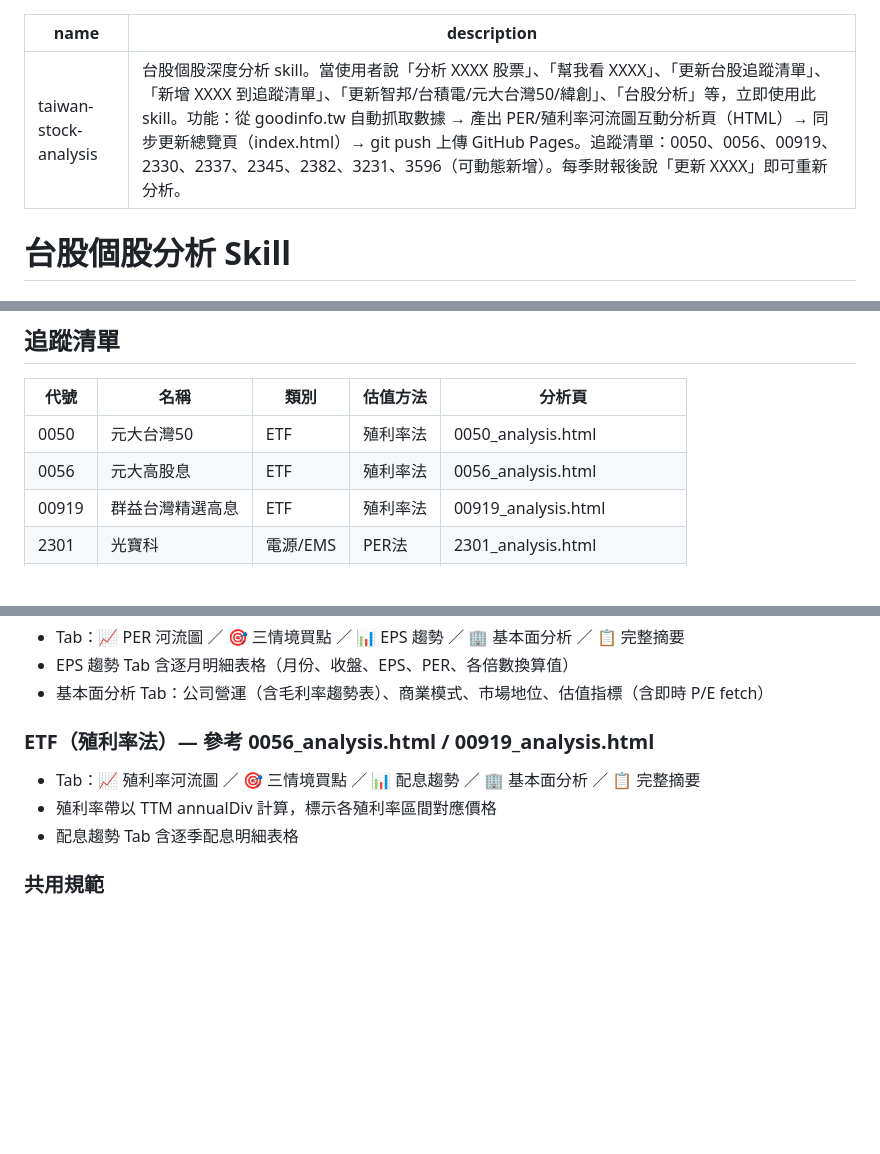
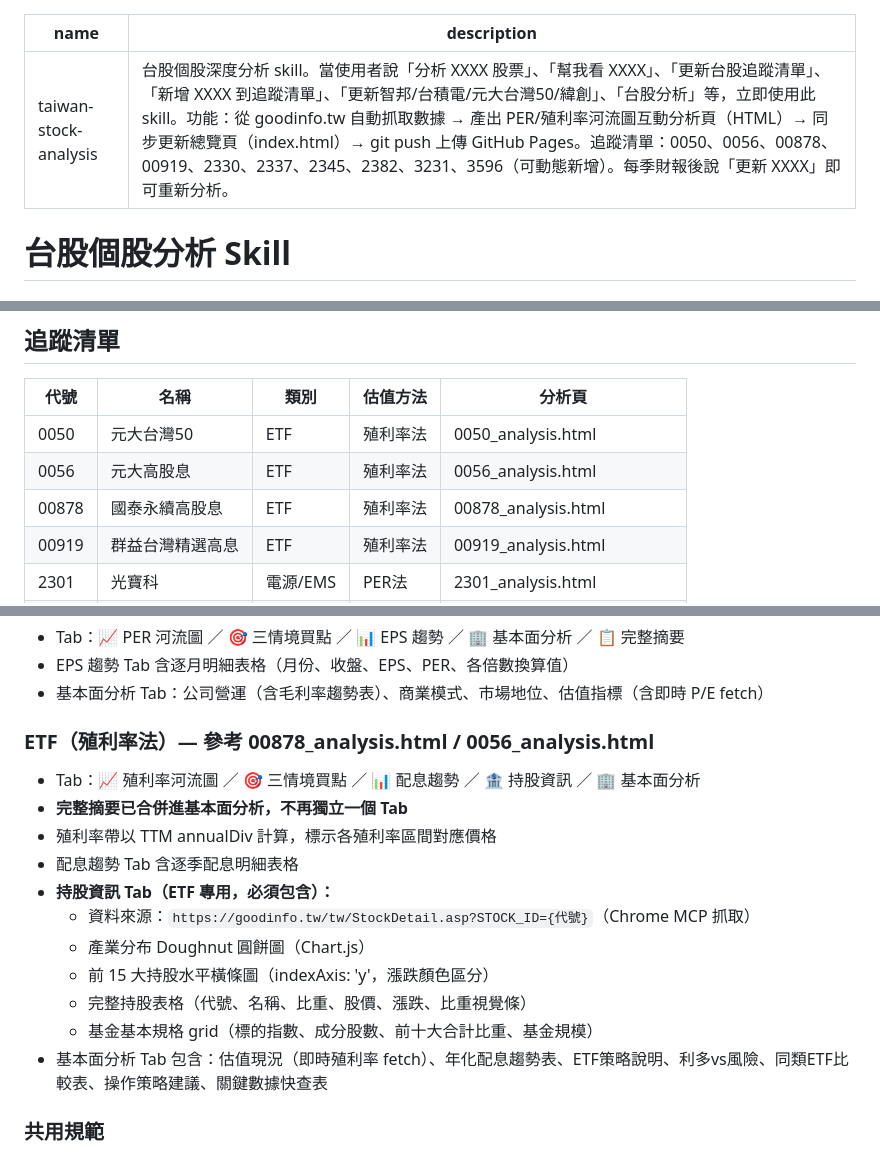
Before and after one commit to david870114/taiwan-stock-analysis, a Markdown page: taiwan-stock-analysis-SKILL.md, 3 parts joined by grey strips. GitHub-like rendering; blank space fills up the shorter version.

Commit message:
SKILL.md：新增00878追蹤清單、更新ETF Tab規範（持股資訊Tab+合併完整摘要）

```diff
--- a/taiwan-stock-analysis-SKILL.md
+++ b/taiwan-stock-analysis-SKILL.md
@@ -1,6 +1,6 @@
 ---
 name: taiwan-stock-analysis
-description: 台股個股深度分析 skill。當使用者說「分析 XXXX 股票」、「幫我看 XXXX」、「更新台股追蹤清單」、「新增 XXXX 到追蹤清單」、「更新智邦/台積電/元大台灣50/緯創」、「台股分析」等，立即使用此 skill。功能：從 goodinfo.tw 自動抓取數據 → 產出 PER/殖利率河流圖互動分析頁（HTML）→ 同步更新總覽頁（index.html）→ git push 上傳 GitHub Pages。追蹤清單：0050、0056、00919、2330、2337、2345、2382、3231、3596（可動態新增）。每季財報後說「更新 XXXX」即可重新分析。
+description: 台股個股深度分析 skill。當使用者說「分析 XXXX 股票」、「幫我看 XXXX」、「更新台股追蹤清單」、「新增 XXXX 到追蹤清單」、「更新智邦/台積電/元大台灣50/緯創」、「台股分析」等，立即使用此 skill。功能：從 goodinfo.tw 自動抓取數據 → 產出 PER/殖利率河流圖互動分析頁（HTML）→ 同步更新總覽頁（index.html）→ git push 上傳 GitHub Pages。追蹤清單：0050、0056、00878、00919、2330、2337、2345、2382、3231、3596（可動態新增）。每季財報後說「更新 XXXX」即可重新分析。
 ---
 
 # 台股個股分析 Skill
@@ -87,6 +87,7 @@ node "C:\Users\USER\goodinfo_scraper.mjs" {代號} div
 |------|------|------|---------|-------|
 | 0050 | 元大台灣50 | ETF | 殖利率法 | 0050_analysis.html |
 | 0056 | 元大高股息 | ETF | 殖利率法 | 0056_analysis.html |
+| 00878 | 國泰永續高股息 | ETF | 殖利率法 | 00878_analysis.html |
 | 00919 | 群益台灣精選高息 | ETF | 殖利率法 | 00919_analysis.html |
 | 2301 | 光寶科 | 電源/EMS | PER法 | 2301_analysis.html |
 | 2303 | 聯電 | AI/半導體 | PER法 | 2303_analysis.html |
@@ -148,11 +149,19 @@ node "C:\Users\USER\goodinfo_scraper.mjs" {代號} div
 - EPS 趨勢 Tab 含逐月明細表格（月份、收盤、EPS、PER、各倍數換算值）
 - 基本面分析 Tab：公司營運（含毛利率趨勢表）、商業模式、市場地位、估值指標（含即時 P/E fetch）
 
-### ETF（殖利率法）— 參考 0056_analysis.html / 00919_analysis.html
+### ETF（殖利率法）— 參考 00878_analysis.html / 0056_analysis.html
 
-- Tab：📈 殖利率河流圖 ／ 🎯 三情境買點 ／ 📊 配息趨勢 ／ 🏢 基本面分析 ／ 📋 完整摘要
+- Tab：📈 殖利率河流圖 ／ 🎯 三情境買點 ／ 📊 配息趨勢 ／ 🏦 持股資訊 ／ 🏢 基本面分析
+- **完整摘要已合併進基本面分析，不再獨立一個 Tab**
 - 殖利率帶以 TTM annualDiv 計算，標示各殖利率區間對應價格
 - 配息趨勢 Tab 含逐季配息明細表格
+- **持股資訊 Tab（ETF 專用，必須包含）：**
+  - 資料來源：`https://goodinfo.tw/tw/StockDetail.asp?STOCK_ID={代號}`（Chrome MCP 抓取）
+  - 產業分布 Doughnut 圓餅圖（Chart.js）
+  - 前 15 大持股水平橫條圖（indexAxis: 'y'，漲跌顏色區分）
+  - 完整持股表格（代號、名稱、比重、股價、漲跌、比重視覺條）
+  - 基金基本規格 grid（標的指數、成分股數、前十大合計比重、基金規模）
+- 基本面分析 Tab 包含：估值現況（即時殖利率 fetch）、年化配息趨勢表、ETF策略說明、利多vs風險、同類ETF比較表、操作策略建議、關鍵數據快查表
 
 ### 共用規範
 
```
